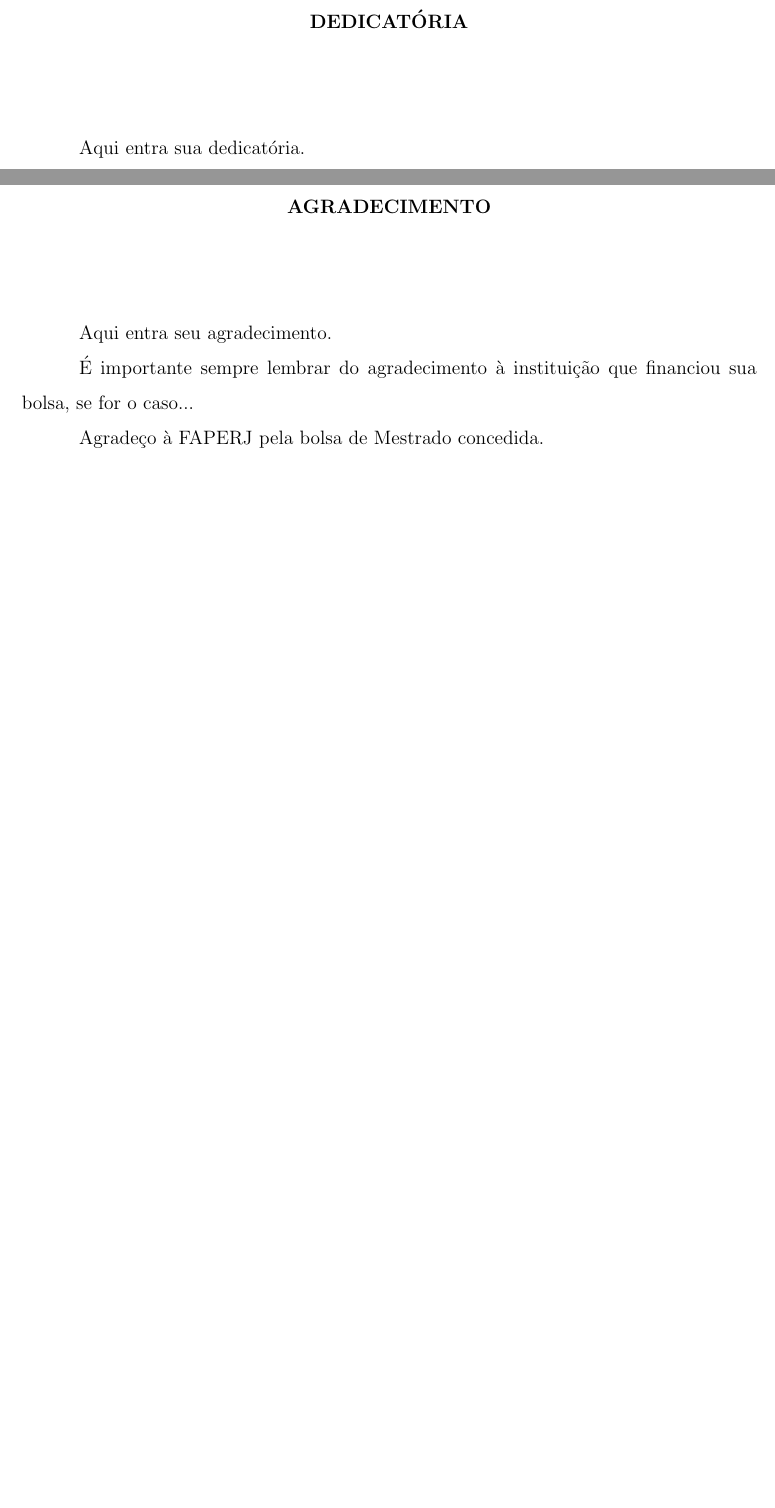
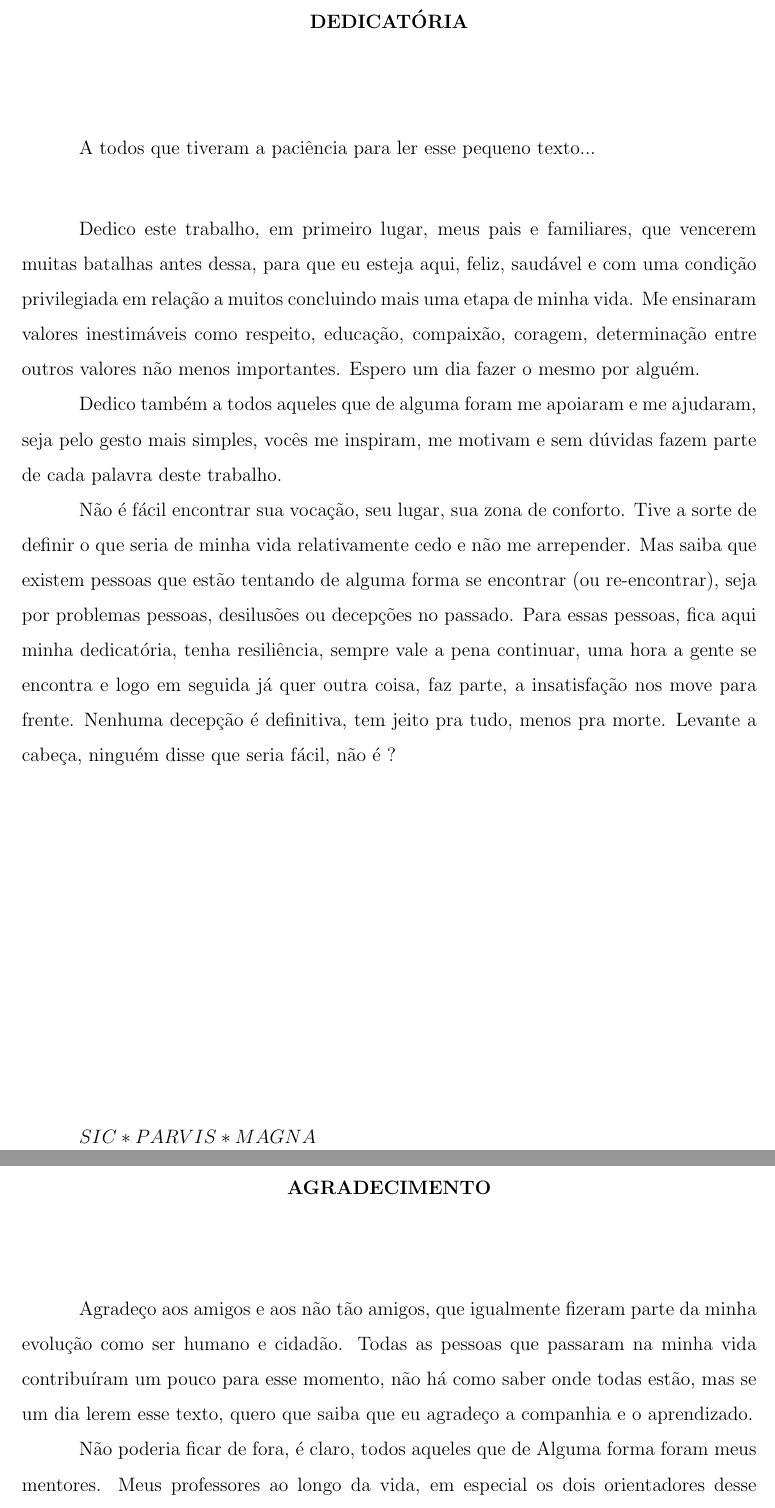
Before and after one commit to fol21/things-4-labs-tcc, a LaTeX thesis (masterthesis.tex, which reads 01_Pre_textuais/Agradecimento.tex, 01_Pre_textuais/Dedicatoria.tex): two parts of pages 5 and 6 of 83, joined at a grey line, cut so that both start at the same text, the shorter picture padded with empty space. The pictures show the PDF file masterthesis.pdf that the author committed with the source.

Commit message:
added dedicatoria e agradescimentos

```diff
--- a/01_Pre_textuais/Agradecimento.tex
+++ b/01_Pre_textuais/Agradecimento.tex
@@ -4,8 +4,10 @@
 
 $\!$\\
 
-Aqui entra seu agradecimento.
+Agradeço aos amigos e aos não tão amigos, que igualmente fizeram parte da minha evolução como ser humano e cidadão. Todas as pessoas que passaram na minha vida contribuíram um pouco para esse momento, não há como saber onde todas estão, mas se um dia lerem esse texto, quero que saiba que eu agradeço a companhia e o aprendizado.
 
-É importante sempre lembrar do agradecimento à instituição que financiou sua bolsa, se for o caso...
+Não poderia ficar de fora, é claro, todos aqueles que de Alguma forma foram meus mentores. Meus professores ao longo da vida, em especial os dois orientadores desse projeto, já os conheço a quase sete anos, fizeram parte da minha formação, me deram oportunidades e ajudaram a concretizar esse trabalho. Agradeço de coração, que mais oportunidades de nos encontrar surjam, e desejo todo o sucesso possível e uma vida feliz e confortável.
 
-Agradeço à FAPERJ pela bolsa de Mestrado concedida.
+Fica meu agradecimento aqui também para essa instituição linda e maravilhosa, que não é fácil de lidar, muitas vezes pareceu que ia nos abandonar, mas trouxemos ela de volta, cada um com sua parte. Obrigado UERJ, por uma parte inesquecível da minha vida e por todas as pessoas que conheci dentro deste universidade.
+
+E se você estiver lendo esse texto, sim, você mesmo leitor! Agradeço seu prestígio, mesmo se você tiver ignorado completamente esta parte. Espero que tenha aprendido um pouco. O texto é para Ciência, para a Tecnologia e para você.
--- a/01_Pre_textuais/Dedicatoria.tex
+++ b/01_Pre_textuais/Dedicatoria.tex
@@ -6,4 +6,16 @@ $\!$\\
 
 %\vspace{1cm}
 
-Aqui entra sua dedicatória.
+A todos que tiveram a paciência para ler esse pequeno texto...
+\vspace{1cm}
+
+Dedico este trabalho, em primeiro lugar, meus pais e familiares, que vencerem muitas batalhas antes dessa, para que eu esteja aqui, feliz, saudável e com uma condição privilegiada em relação a muitos concluindo mais uma etapa de minha vida. Me ensinaram valores inestimáveis como respeito, educação, compaixão, coragem, determinação entre outros valores não menos importantes. Espero um dia fazer o mesmo por alguém.
+
+Dedico também a todos aqueles que de alguma foram me apoiaram e me ajudaram, seja pelo gesto mais simples, vocês me inspiram, me motivam e sem dúvidas fazem parte de cada palavra deste trabalho.
+
+
+Não é fácil encontrar sua vocação, seu lugar, sua zona de conforto. Tive a sorte de definir o que seria de minha vida relativamente cedo e não me arrepender. Mas saiba que existem pessoas que estão tentando de alguma forma se encontrar (ou re-encontrar), seja por problemas pessoas, desilusões ou decepções no passado. Para essas pessoas, fica aqui minha dedicatória, tenha resiliência, sempre vale a pena continuar, uma hora a gente se encontra e logo em seguida já quer outra coisa, faz parte, a insatisfação nos move para frente. Nenhuma decepção é definitiva, tem jeito pra tudo, menos pra morte. Levante a cabeça, ninguém disse que seria fácil, não é ?
+
+\vfill
+
+$SIC * PARVIS * MAGNA$
```
Also changed, not shown: 02_Capitulos/02_Cap1/industria_4_0.tex (+1 -1 lines), 02_Capitulos/02_Cap4/casos_de_uso.tex (+1 -3 lines), masterthesis.tex (+0 -1 lines), masterthesis.pdf.
